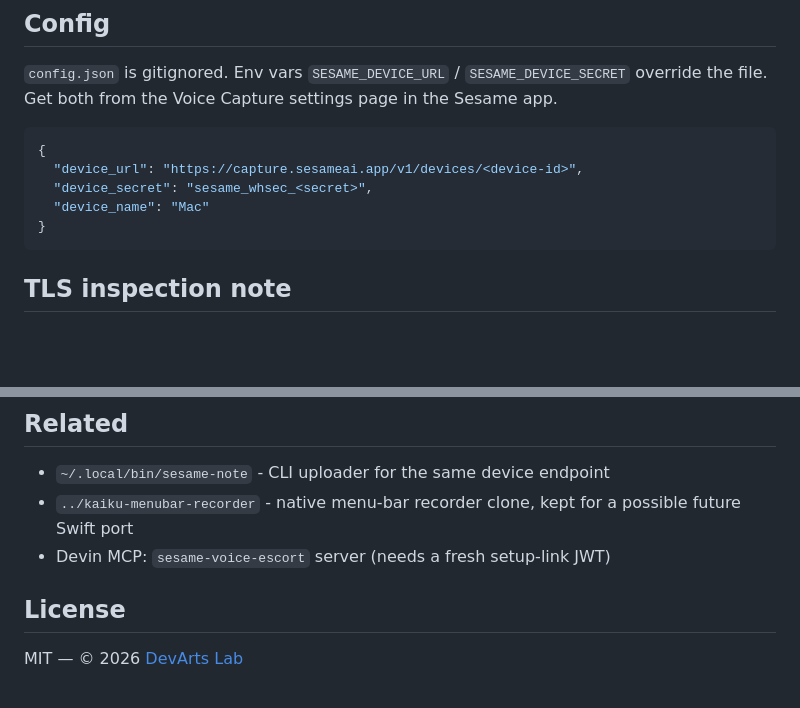
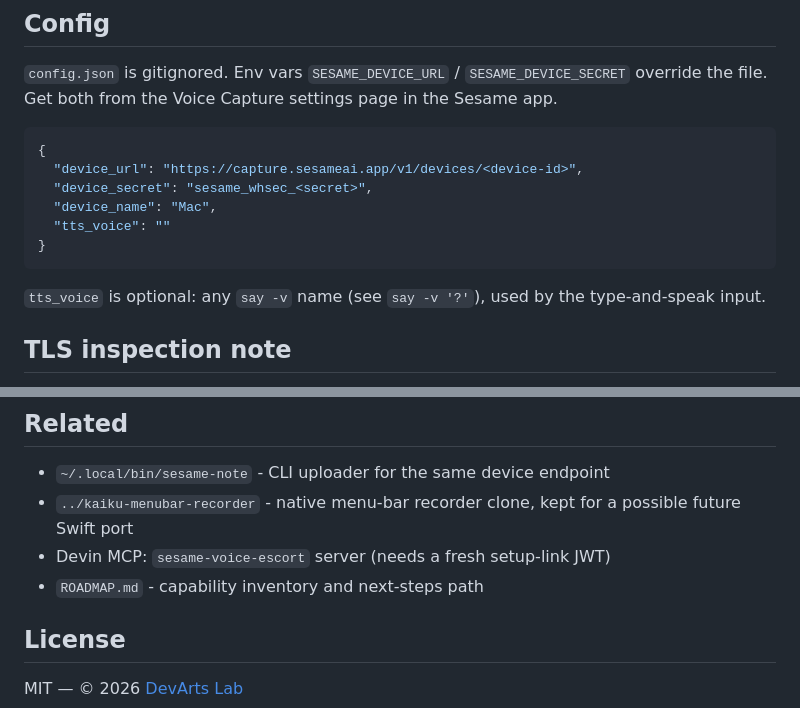
Before and after one commit to DevArtsLab/sesame-voice-escort, a Markdown page: README.md, 2 parts joined by grey strips. Rendered like a GitHub page; blank space fills up the shorter version.

````diff
--- a/README.md
+++ b/README.md
@@ -73,9 +73,13 @@ settings page in the Sesame app.
 {
   "device_url": "https://capture.sesameai.app/v1/devices/<device-id>",
   "device_secret": "sesame_whsec_<secret>",
-  "device_name": "Mac"
+  "device_name": "Mac",
+  "tts_voice": ""
 }
 ```
+
+`tts_voice` is optional: any `say -v` name (see `say -v '?'`), used by the
+type-and-speak input.
 
 ## TLS inspection note
 
@@ -91,6 +95,7 @@ when present.
 - `../kaiku-menubar-recorder` - native menu-bar recorder clone, kept for a
   possible future Swift port
 - Devin MCP: `sesame-voice-escort` server (needs a fresh setup-link JWT)
+- `ROADMAP.md` - capability inventory and next-steps path
 
 ## License
 
````
Also changed, not shown: ROADMAP.md (added, +85 -0 lines).
